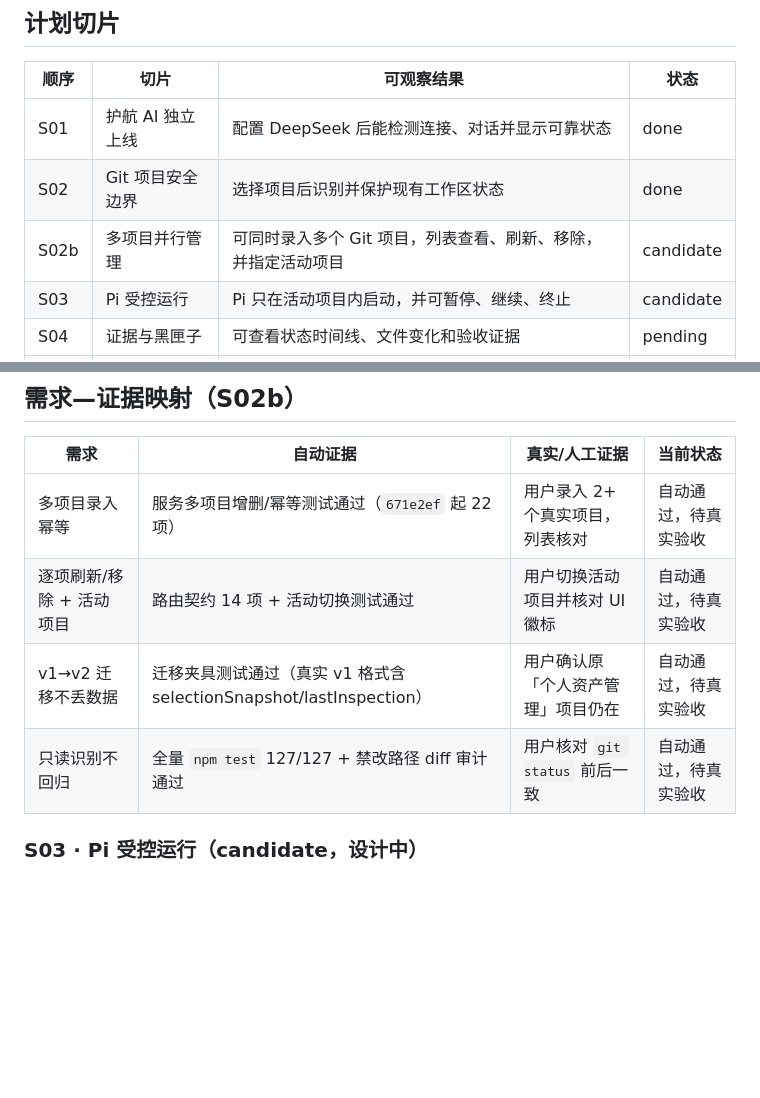
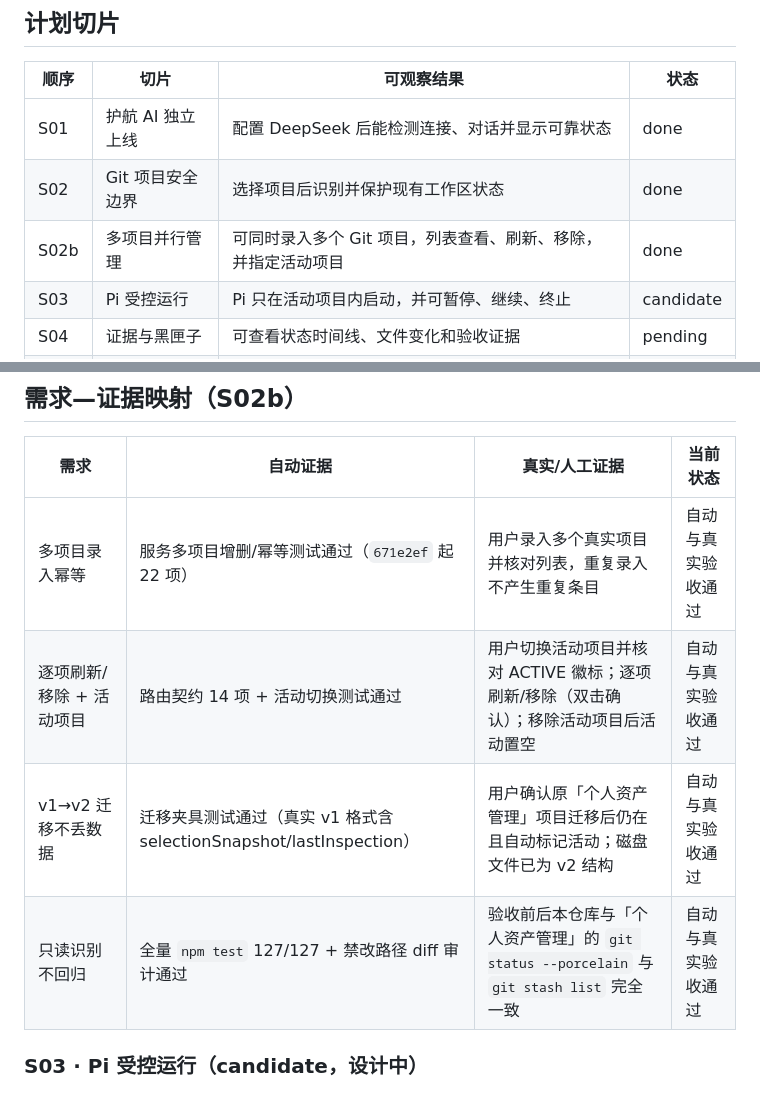
Before and after one commit to wbyan2021/pullic-talk, a Markdown page: docs/NOW.md, 2 parts joined by grey strips. Rendered like a GitHub page; blank space fills up the shorter version.

```diff
--- a/docs/NOW.md
+++ b/docs/NOW.md
@@ -96,7 +96,7 @@ updated: 2026-08-12
 | --- | ---------- | ---------------------------- | --------- |
 | S01 | 护航 AI 独立上线 | 配置 DeepSeek 后能检测连接、对话并显示可靠状态 | done      |
 | S02 | Git 项目安全边界 | 选择项目后识别并保护现有工作区状态            | done |
-| S02b | 多项目并行管理 | 可同时录入多个 Git 项目，列表查看、刷新、移除，并指定活动项目 | candidate   |
+| S02b | 多项目并行管理 | 可同时录入多个 Git 项目，列表查看、刷新、移除，并指定活动项目 | done   |
 | S03 | Pi 受控运行    | Pi 只在活动项目内启动，并可暂停、继续、终止        | candidate   |
 | S04 | 证据与黑匣子     | 可查看状态时间线、文件变化和验收证据           | pending   |
 | S05 | 恢复与总览闭环    | 可恢复到检查点，并从总仪表完成整条任务          | pending   |
@@ -163,10 +163,10 @@ updated: 2026-08-12
 
 | 需求 | 自动证据 | 真实/人工证据 | 当前状态 |
 |---|---|---|---|
-| 多项目录入幂等 | 服务多项目增删/幂等测试通过（`671e2ef` 起 22 项） | 用户录入 2+ 个真实项目，列表核对 | 自动通过，待真实验收 |
-| 逐项刷新/移除 + 活动项目 | 路由契约 14 项 + 活动切换测试通过 | 用户切换活动项目并核对 UI 徽标 | 自动通过，待真实验收 |
-| v1→v2 迁移不丢数据 | 迁移夹具测试通过（真实 v1 格式含 selectionSnapshot/lastInspection） | 用户确认原「个人资产管理」项目仍在 | 自动通过，待真实验收 |
-| 只读识别不回归 | 全量 `npm test` 127/127 + 禁改路径 diff 审计通过 | 用户核对 `git status` 前后一致 | 自动通过，待真实验收 |
+| 多项目录入幂等 | 服务多项目增删/幂等测试通过（`671e2ef` 起 22 项） | 用户录入多个真实项目并核对列表，重复录入不产生重复条目 | 自动与真实验收通过 |
+| 逐项刷新/移除 + 活动项目 | 路由契约 14 项 + 活动切换测试通过 | 用户切换活动项目并核对 ACTIVE 徽标；逐项刷新/移除（双击确认）；移除活动项目后活动置空 | 自动与真实验收通过 |
+| v1→v2 迁移不丢数据 | 迁移夹具测试通过（真实 v1 格式含 selectionSnapshot/lastInspection） | 用户确认原「个人资产管理」项目迁移后仍在且自动标记活动；磁盘文件已为 v2 结构 | 自动与真实验收通过 |
+| 只读识别不回归 | 全量 `npm test` 127/127 + 禁改路径 diff 审计通过 | 验收前后本仓库与「个人资产管理」的 `git status --porcelain` 与 `git stash list` 完全一致 | 自动与真实验收通过 |
 
 ### S03 · Pi 受控运行（candidate，设计中）
 
```
Also changed, not shown: other parts of docs/NOW.md (+18 -11 lines).
